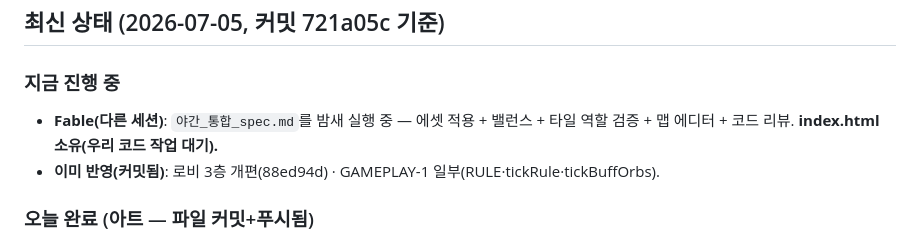
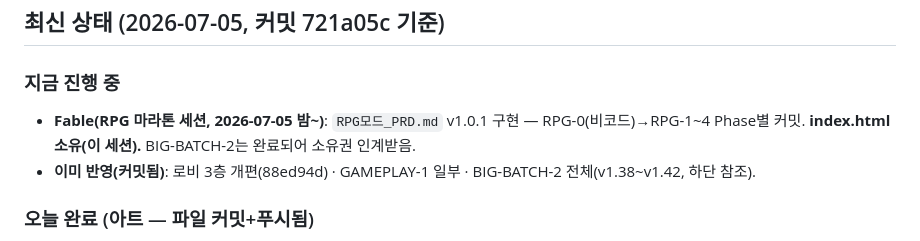
Before and after one commit to chang333787-boop/star-arena, a Markdown page: 작업현황_HANDOFF.md, the part around the change. GitHub-like rendering.

Commit message:
HANDOFF — RPG 마라톤 세션이 index.html 소유권 인계(BIG-BATCH-2 완료 확인)
Co-Authored-By: Claude Fable 5 <noreply@anthropic.com>

```diff
--- a/작업현황_HANDOFF.md
+++ b/작업현황_HANDOFF.md
@@ -5,8 +5,8 @@
 ## 최신 상태 (2026-07-05, 커밋 721a05c 기준)
 
 ### 지금 진행 중
-- **Fable(다른 세션)**: `야간_통합_spec.md`를 밤새 실행 중 — 에셋 적용 + 밸런스 + 타일 역할 검증 + 맵 에디터 + 코드 리뷰. **index.html 소유(우리 코드 작업 대기).**
-- **이미 반영(커밋됨)**: 로비 3층 개편(88ed94d) · GAMEPLAY-1 일부(RULE·tickRule·tickBuffOrbs).
+- **Fable(RPG 마라톤 세션, 2026-07-05 밤~)**: `RPG모드_PRD.md` v1.0.1 구현 — RPG-0(비코드)→RPG-1~4 Phase별 커밋. **index.html 소유(이 세션).** BIG-BATCH-2는 완료되어 소유권 인계받음.
+- **이미 반영(커밋됨)**: 로비 3층 개편(88ed94d) · GAMEPLAY-1 일부 · BIG-BATCH-2 전체(v1.38~v1.42, 하단 참조).
 
 ### 오늘 완료 (아트 — 파일 커밋+푸시됨)
 - 보스 4종 치비 통일 / 지형 14장(바닥6·함정3·타일셋2·존5) / 프롭 4종 footprint 재작(수정·상자·바위·문)
```
